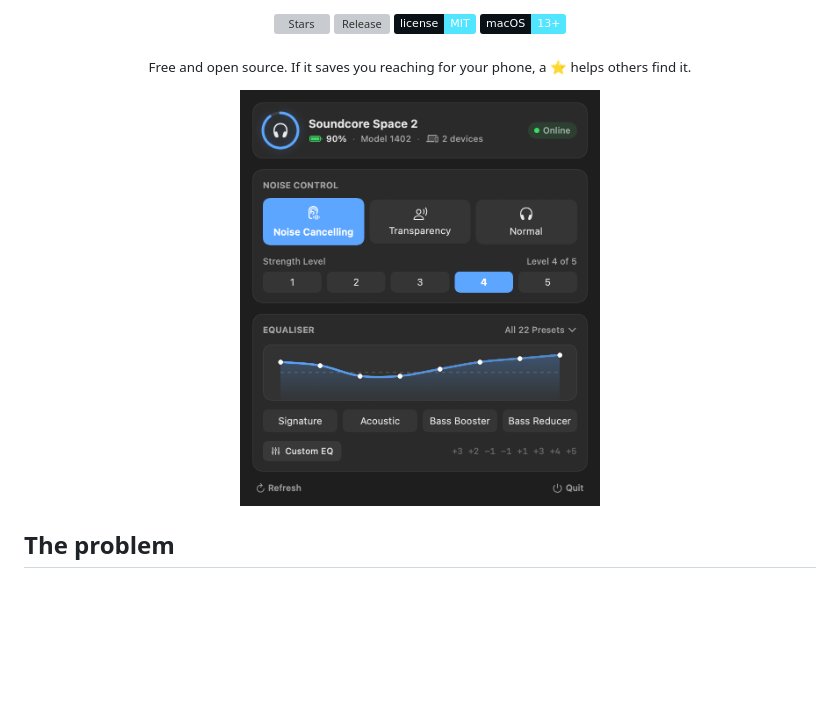
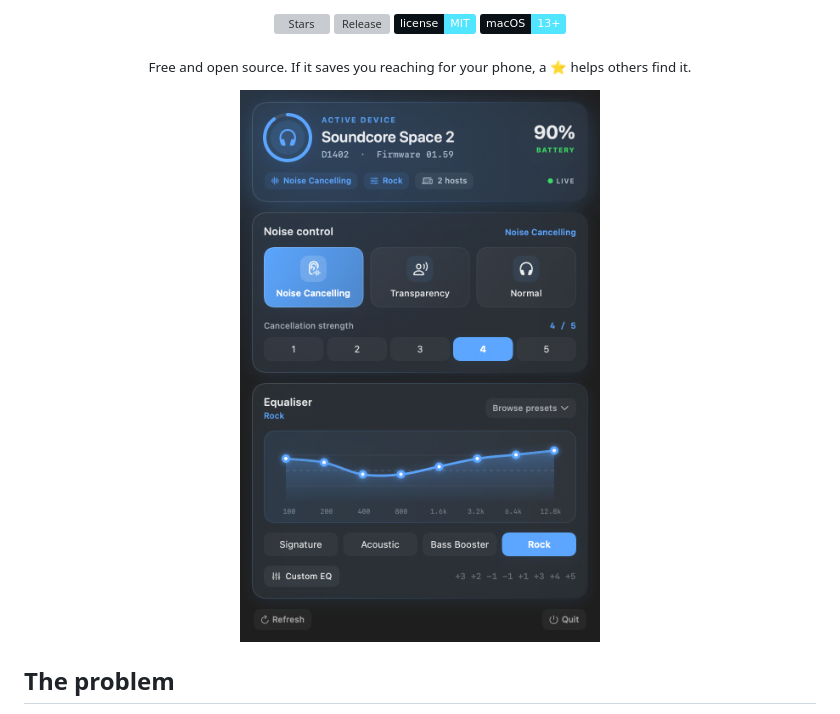
Before and after one commit to mervin008/soundcorebridge, a Markdown page: README.md, the part around the change. Drawn GitHub-style; pictures changed too: docs/img/panel-anc.png; badges without logos; blank space fills up the shorter version; grey boxes are pictures that could not be loaded.

Commit message:
Match product page previews to the app (#11)

```diff
--- a/README.md
+++ b/README.md
@@ -16,7 +16,7 @@
 <p align="center"><sub>Free and open source. If it saves you reaching for your phone, a ⭐ helps others find it.</sub></p>
 
 <p align="center">
-  <img src="docs/img/panel-anc.png" width="360" alt="The SoundcoreBridge menu bar panel">
+  <img src="docs/img/panel-anc.png?v=20260916" width="360" alt="The current SoundcoreBridge menu bar panel">
 </p>
 
 ## The problem
```
Also changed, not shown: docs/img/panel-ambient.png, docs/img/panel-normal.png (added), 1 other file.
